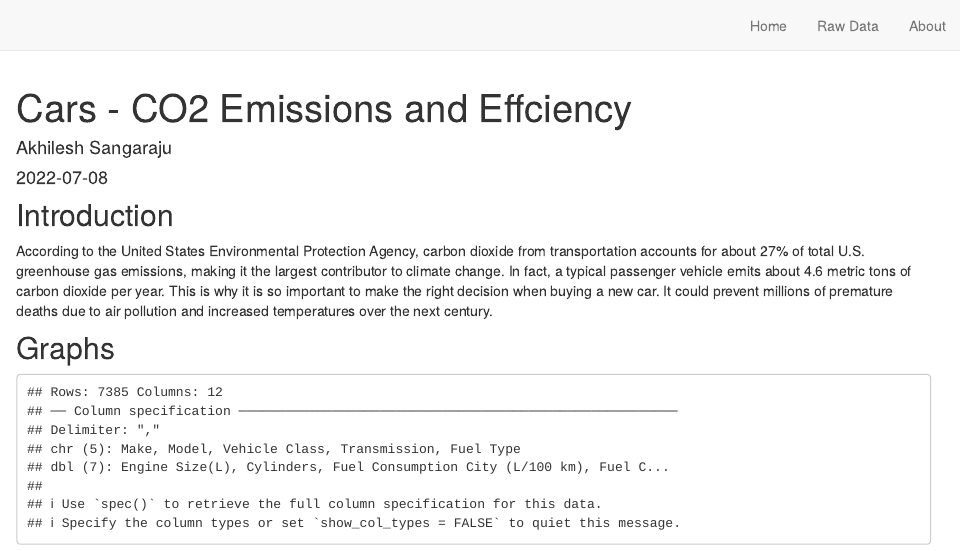
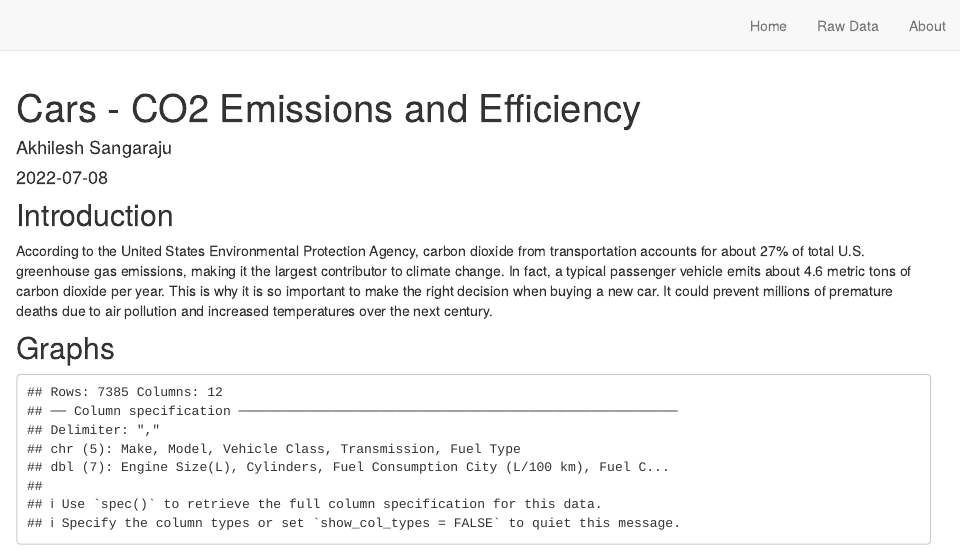
Before and after one commit to AkhileshSangaraju/AkhileshS-FinalProject, an R Markdown document (index.Rmd): the page in a window 1100 px wide, from its top. Rendered offline with R 4.5, knitr and Pandoc, with nearby package versions; drawn as R Markdown's standard HTML page in place of the format the file asks for; some code elsewhere in the file could not run offline; column names are cleaned by a stand-in for the janitor package.

Commit message:
Fixed Typo in Title

```diff
--- a/index.Rmd
+++ b/index.Rmd
@@ -1,5 +1,5 @@
 ---
-title: "Cars - CO2 Emissions and Effciency"
+title: "Cars - CO2 Emissions and Efficiency"
 description: |
   This project's goal is to help you make the most eco-friendly decision when buying a new car!
 author:
```
